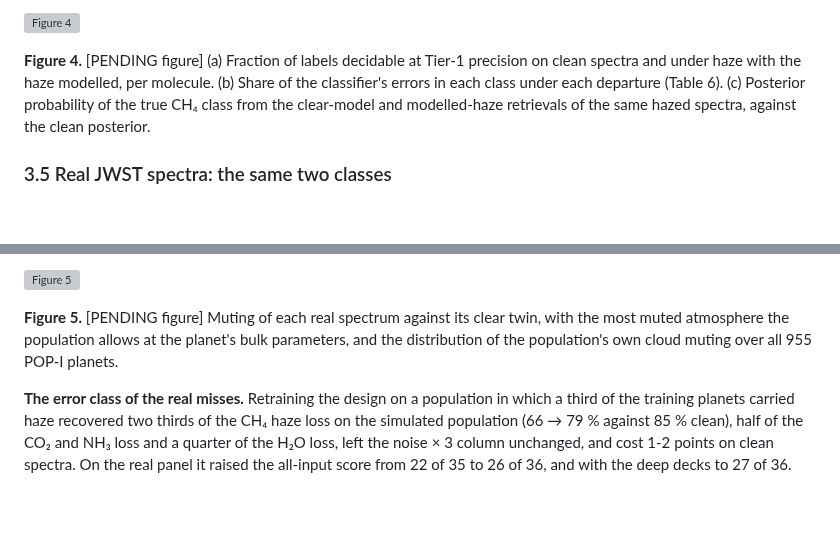
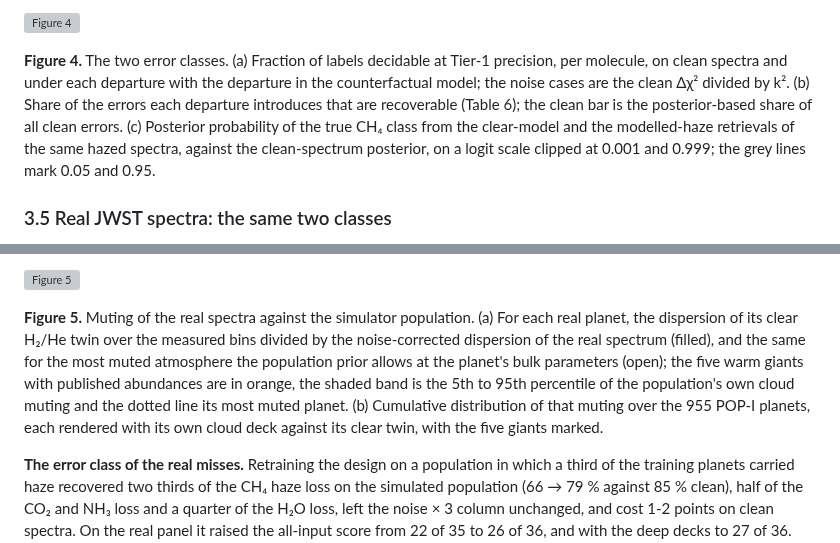
Before and after one commit to oy2017/BioSignatureDetectionModel, a Markdown page: v3/jhss/manuscript.md, 2 parts joined by grey strips. Rendered like a GitHub page; blank space fills up the shorter version; grey boxes are pictures that could not be loaded.

```diff
--- a/v3/jhss/manuscript.md
+++ b/v3/jhss/manuscript.md
@@ -225,7 +225,7 @@ The existing method shares the recoverable failure. A nested-sampling retrieval
 
 ![Figure 4](figures/fig4_identifiability.png)
 
-**Figure 4.** [PENDING figure] (a) Fraction of labels decidable at Tier-1 precision on clean spectra and under haze with the haze modelled, per molecule. (b) Share of the classifier's errors in each class under each departure (Table 6). (c) Posterior probability of the true CH₄ class from the clear-model and modelled-haze retrievals of the same hazed spectra, against the clean posterior.
+**Figure 4.** The two error classes. (a) Fraction of labels decidable at Tier-1 precision, per molecule, on clean spectra and under each departure with the departure in the counterfactual model; the noise cases are the clean Δχ² divided by k². (b) Share of the errors each departure introduces that are recoverable (Table 6); the clean bar is the posterior-based share of all clean errors. (c) Posterior probability of the true CH₄ class from the clear-model and the modelled-haze retrievals of the same hazed spectra, against the clean-spectrum posterior, on a logit scale clipped at 0.001 and 0.999; the grey lines mark 0.05 and 0.95.
 
 ### 3.5 Real JWST spectra: the same two classes
 
@@ -250,7 +250,7 @@ The existing method shares the recoverable failure. A nested-sampling retrieval
 
 ![Figure 5](figures/fig5_muting.png)
 
-**Figure 5.** [PENDING figure] Muting of each real spectrum against its clear twin, with the most muted atmosphere the population allows at the planet's bulk parameters, and the distribution of the population's own cloud muting over all 955 POP-I planets.
+**Figure 5.** Muting of the real spectra against the simulator population. (a) For each real planet, the dispersion of its clear H₂/He twin over the measured bins divided by the noise-corrected dispersion of the real spectrum (filled), and the same for the most muted atmosphere the population prior allows at the planet's bulk parameters (open); the five warm giants with published abundances are in orange, the shaded band is the 5th to 95th percentile of the population's own cloud muting and the dotted line its most muted planet. (b) Cumulative distribution of that muting over the 955 POP-I planets, each rendered with its own cloud deck against its clear twin, with the five giants marked.
 
 **The error class of the real misses.** Retraining the design on a population in which a third of the training planets carried haze recovered two thirds of the CH₄ haze loss on the simulated population (66 → 79 % against 85 % clean), half of the CO₂ and NH₃ loss and a quarter of the H₂O loss, left the noise × 3 column unchanged, and cost 1-2 points on clean spectra. On the real panel it raised the all-input score from 22 of 35 to 26 of 36, and with the deep decks to 27 of 36. The three methane reductions whose muting lies beyond the simulator's aerosol prior (K2-18 b in both reanalyses and TOI-1231 b, needing decks at 47-238 Pa) are the three it recovered; the three within the prior (TOI-270 d in both reductions and the primary K2-18 b) it did not, apart from a split on K2-18 b under the deep decks (Table 7). On real planets, where the failure is the training prior, extending the prior repairs it, and the paper can say which planets those are and why. The AIRS-only variant finds five of six at no retraining, so routing remains the cheaper remedy and the retraining is the test of the class, not the contribution.
 
```
Also changed, not shown: v3/results/figures/fig4_identifiability.png (added), v3/results/figures/fig5_muting.png (added), 3 other files.
